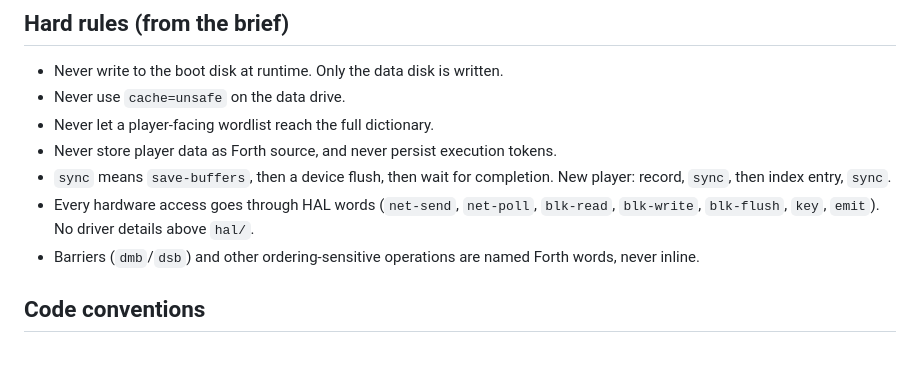
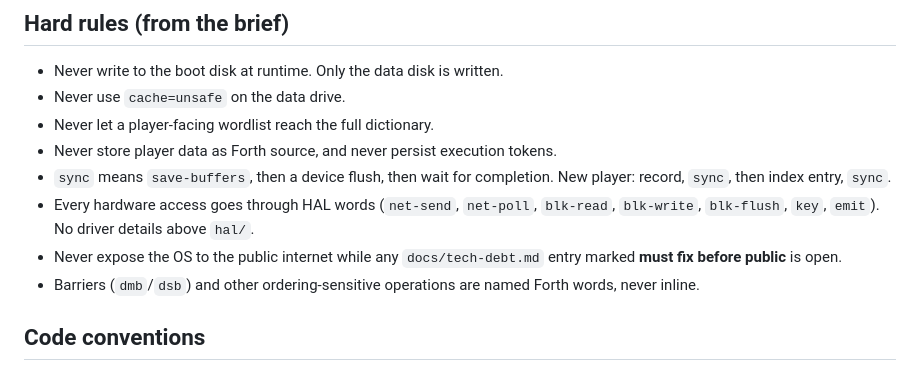
Before and after one commit to ckwop/OS4.0, a Markdown page: CLAUDE.md, the part around the change. Drawn GitHub-style.

```diff
--- a/CLAUDE.md
+++ b/CLAUDE.md
@@ -23,6 +23,7 @@ See the milestone table in [Readme.md](Readme.md). Work strictly in milestone or
 - Never store player data as Forth source, and never persist execution tokens.
 - `sync` means `save-buffers`, then a device flush, then wait for completion. New player: record, `sync`, then index entry, `sync`.
 - Every hardware access goes through HAL words (`net-send`, `net-poll`, `blk-read`, `blk-write`, `blk-flush`, `key`, `emit`). No driver details above `hal/`.
+- Never expose the OS to the public internet while any `docs/tech-debt.md` entry marked **must fix before public** is open.
 - Barriers (`dmb`/`dsb`) and other ordering-sensitive operations are named Forth words, never inline.
 
 ## Code conventions
```
Also changed, not shown: docs/tech-debt.md (+2 -2 lines).
